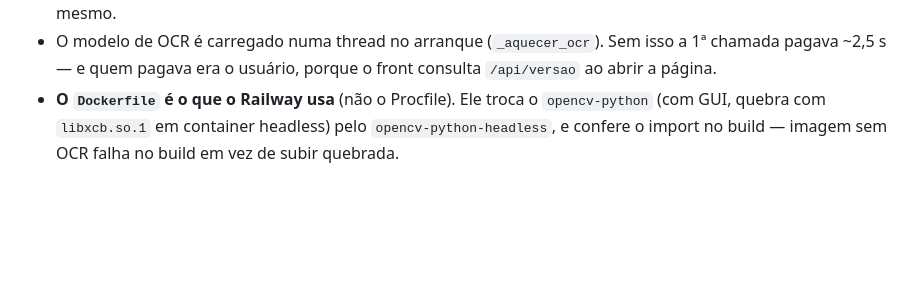
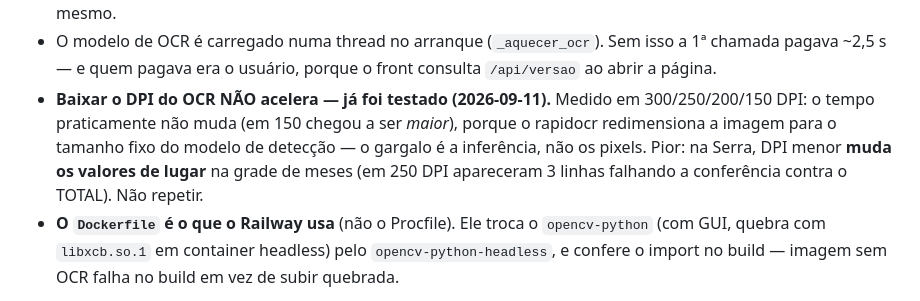
Before and after one commit to Fluix-Solutions/conversor-ficha-financeira, a Markdown page: CLAUDE.md, the part around the change. GitHub-like rendering; blank space fills up the shorter version.

Commit message:
CLAUDE.md: registra que baixar o DPI do OCR nao acelera (testado)
Hipotese testada e descartada: 300/250/200/150 DPI dao praticamente o mesmo
tempo (150 chegou a ser mais lento), porque o rapidocr redimensiona a imagem
para o tamanho do modelo de deteccao - o gargalo e a inferencia, nao o numero
de pixels. E na Serra o DPI menor desloca valores na grade de meses.

Co-Authored-By: Claude Opus 5 <noreply@anthropic.com>

```diff
--- a/CLAUDE.md
+++ b/CLAUDE.md
@@ -67,6 +67,12 @@ O andamento vem do callback `progresso(etapa, atual, total)` de
 - O modelo de OCR é carregado numa thread no arranque (`_aquecer_ocr`). Sem
   isso a 1ª chamada pagava ~2,5 s — e quem pagava era o usuário, porque o
   front consulta `/api/versao` ao abrir a página.
+- **Baixar o DPI do OCR NÃO acelera — já foi testado (2026-09-11).** Medido em
+  300/250/200/150 DPI: o tempo praticamente não muda (em 150 chegou a ser
+  *maior*), porque o rapidocr redimensiona a imagem para o tamanho fixo do
+  modelo de detecção — o gargalo é a inferência, não os pixels. Pior: na Serra,
+  DPI menor **muda os valores de lugar** na grade de meses (em 250 DPI
+  apareceram 3 linhas falhando a conferência contra o TOTAL). Não repetir.
 - **O `Dockerfile` é o que o Railway usa** (não o Procfile). Ele troca o
   `opencv-python` (com GUI, quebra com `libxcb.so.1` em container headless)
   pelo `opencv-python-headless`, e confere o import no build — imagem sem OCR
```
